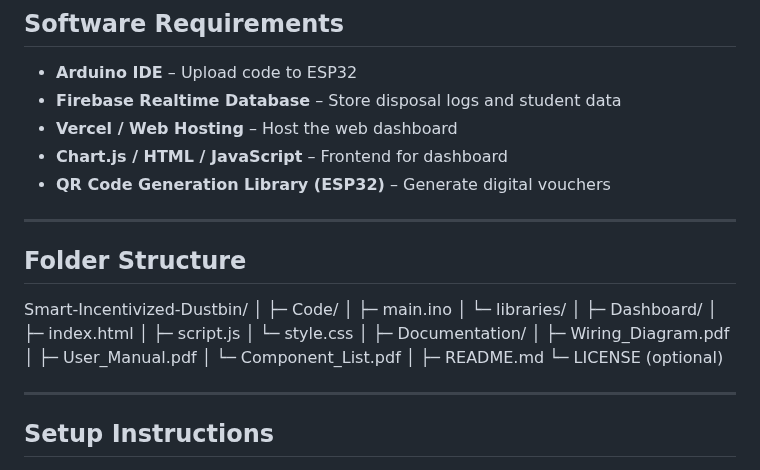
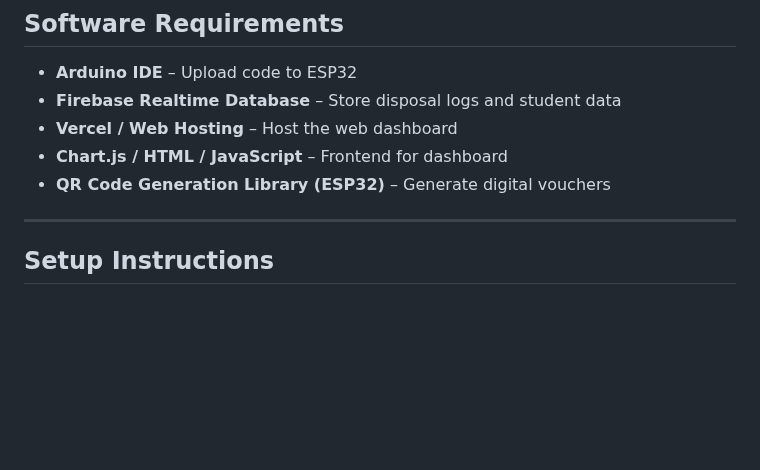
Before and after one commit to Vrajsp/Smart-Incentivized-Dustbin, a Markdown page: README.md, the part around the change. GitHub-like rendering; blank space fills up the shorter version.

```diff
--- a/README.md
+++ b/README.md
@@ -37,30 +37,6 @@ The **Smart Incentivized Dustbin** is an IoT-based waste management system desig
 - **Vercel / Web Hosting** – Host the web dashboard
 - **Chart.js / HTML / JavaScript** – Frontend for dashboard
 - **QR Code Generation Library (ESP32)** – Generate digital vouchers
-
----
-
-## Folder Structure
-
-Smart-Incentivized-Dustbin/
-│
-├─ Code/
-│ ├─ main.ino
-│ └─ libraries/
-│
-├─ Dashboard/
-│ ├─ index.html
-│ ├─ script.js
-│ └─ style.css
-│
-├─ Documentation/
-│ ├─ Wiring_Diagram.pdf
-│ ├─ User_Manual.pdf
-│ └─ Component_List.pdf
-│
-├─ README.md
-└─ LICENSE (optional)
-
 
 ---
 
```
